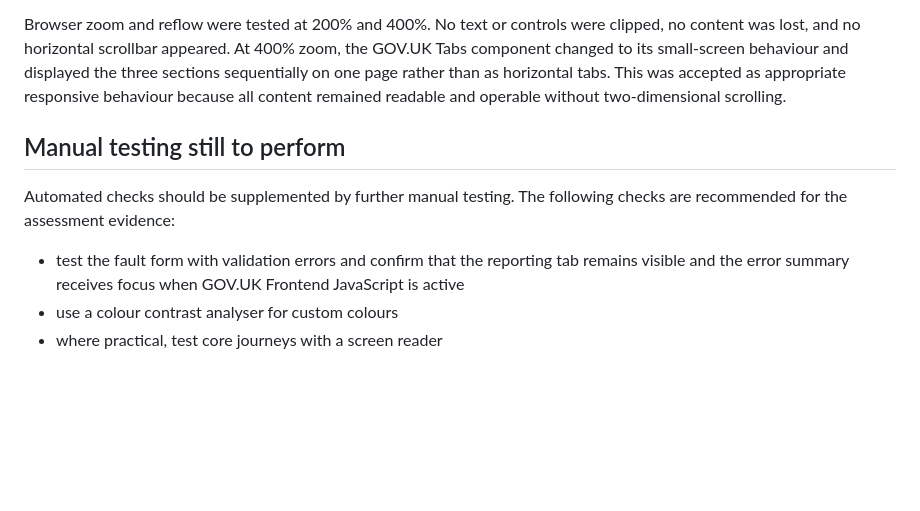
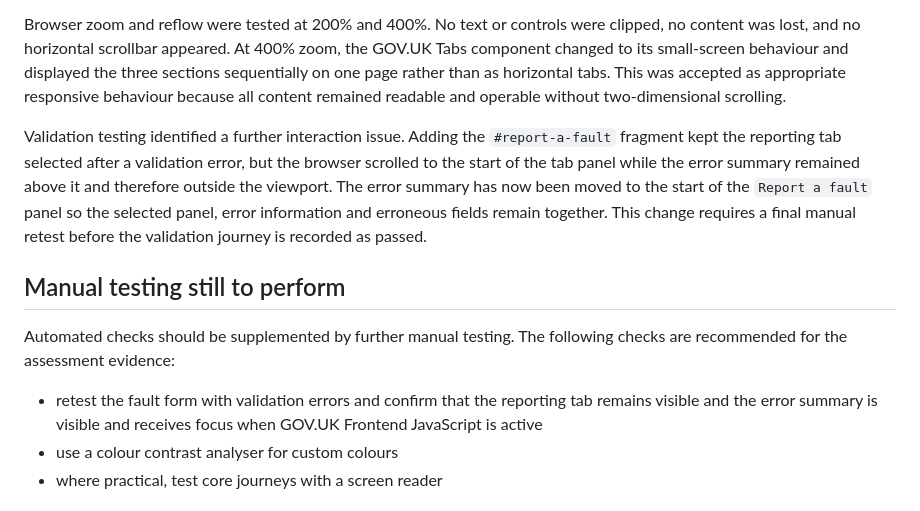
Before and after one commit to markwatson0126/secure-fault-reporting-system, a Markdown page: ACCESSIBILITY.md, the part around the change. GitHub-like rendering; blank space fills up the shorter version.

Commit message:
Document validation visibility finding

```diff
--- a/ACCESSIBILITY.md
+++ b/ACCESSIBILITY.md
@@ -63,11 +63,13 @@ The Web Developer document outline was also repeated after the tab redesign. The
 
 Browser zoom and reflow were tested at 200% and 400%. No text or controls were clipped, no content was lost, and no horizontal scrollbar appeared. At 400% zoom, the GOV.UK Tabs component changed to its small-screen behaviour and displayed the three sections sequentially on one page rather than as horizontal tabs. This was accepted as appropriate responsive behaviour because all content remained readable and operable without two-dimensional scrolling.
 
+Validation testing identified a further interaction issue. Adding the `#report-a-fault` fragment kept the reporting tab selected after a validation error, but the browser scrolled to the start of the tab panel while the error summary remained above it and therefore outside the viewport. The error summary has now been moved to the start of the `Report a fault` panel so the selected panel, error information and erroneous fields remain together. This change requires a final manual retest before the validation journey is recorded as passed.
+
 ## Manual testing still to perform
 
 Automated checks should be supplemented by further manual testing. The following checks are recommended for the assessment evidence:
 
-- test the fault form with validation errors and confirm that the reporting tab remains visible and the error summary receives focus when GOV.UK Frontend JavaScript is active
+- retest the fault form with validation errors and confirm that the reporting tab remains visible and the error summary is visible and receives focus when GOV.UK Frontend JavaScript is active
 - use a colour contrast analyser for custom colours
 - where practical, test core journeys with a screen reader
 
```
